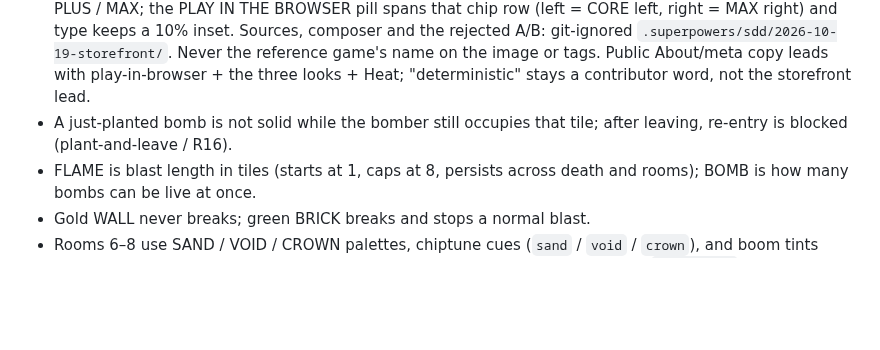
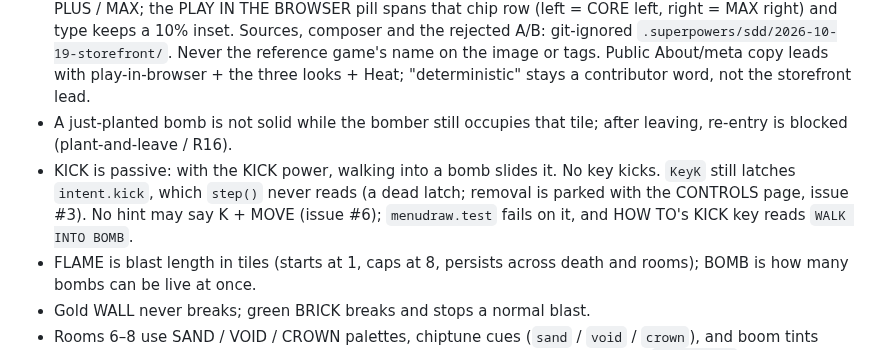
Before and after one commit to HMarzban/fusegrid, a Markdown page: AGENTS.md, the part around the change. Rendered like a GitHub page; blank space fills up the shorter version.

Commit message:
Docs for #6: AGENTS kick fact, diary note in the v183 entry
Co-Authored-By: Claude Opus 5.5 <noreply@anthropic.com>

```diff
--- a/AGENTS.md
+++ b/AGENTS.md
@@ -682,6 +682,7 @@ need headed real-GPU Chrome, never the rAF shim or SwiftShader.
 - Surviving a hit leaves live bombs and blades in the world.
 - Share the play URL with a trailing slash (`https://hmarzban.github.io/fusegrid/`); the no-slash GitHub Pages 301 has no Open Graph tags, so link previews fail. Share card is root `og.png` (1200×630); `og:image` stays the absolute Pages URL. The hero is a REAL capture of the live game, never generated key art, which drifts from the game. Since v180 (owner pick C, 2026-10-19) it is the ATLAS LEVEL SELECT page in CLASSIC 2D from a fresh profile (rooms 6–8 locked, NO TIME YET, no seeded records); the 2026-09 card was the transparent-clear 3D JUNGLE board. Card sells CLASSIC 2D · PIXEL · REAL 3D plus CORE / PLUS / MAX; the PLAY IN THE BROWSER pill spans that chip row (left = CORE left, right = MAX right) and type keeps a 10% inset. Sources, composer and the rejected A/B: git-ignored `.superpowers/sdd/2026-10-19-storefront/`. Never the reference game's name on the image or tags. Public About/meta copy leads with play-in-browser + the three looks + Heat; "deterministic" stays a contributor word, not the storefront lead.
 - A just-planted bomb is not solid while the bomber still occupies that tile; after leaving, re-entry is blocked (plant-and-leave / R16).
+- KICK is passive: with the KICK power, walking into a bomb slides it. No key kicks. `KeyK` still latches `intent.kick`, which `step()` never reads (a dead latch; removal is parked with the CONTROLS page, issue #3). No hint may say K + MOVE (issue #6); `menudraw.test` fails on it, and HOW TO's KICK key reads `WALK INTO BOMB`.
 - FLAME is blast length in tiles (starts at 1, caps at 8, persists across death and rooms); BOMB is how many bombs can be live at once.
 - Gold WALL never breaks; green BRICK breaks and stops a normal blast.
 - Rooms 6–8 use SAND / VOID / CROWN palettes, chiptune cues (`sand` / `void` / `crown`), and boom tints (kick 69 / 40 / 82). Those rooms append exclusive BURROW / SHADE / KNIGHT (`ROOM_EXTRA`); do not replace CORE L1–5 spawn lists. Rooms 1–5 stay JUNGLE–ARENA. Ice/water/arena boom numbers stay. Menu/intro use the default boom.
```
Also changed, not shown: docs/diary.md (+5 -1 lines).
